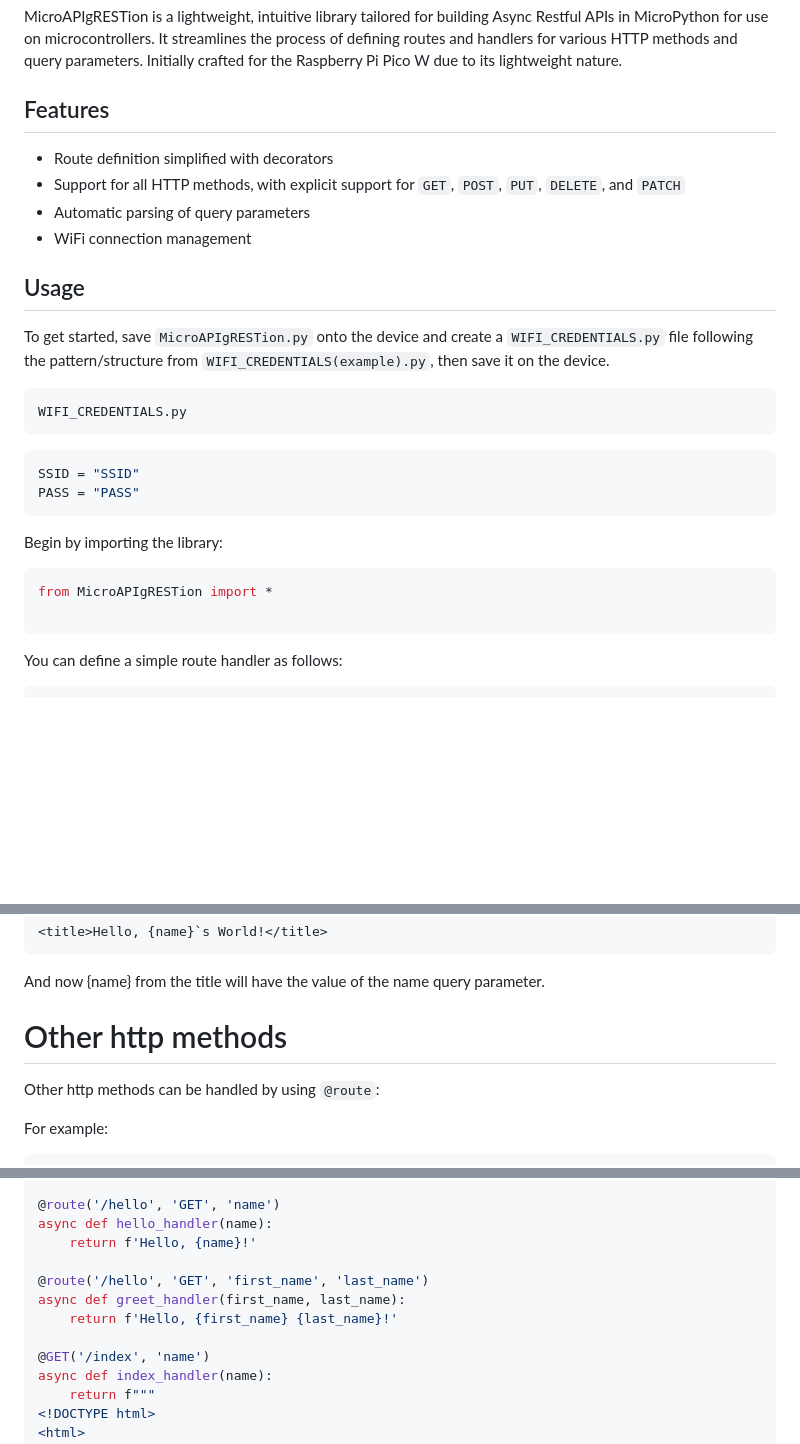
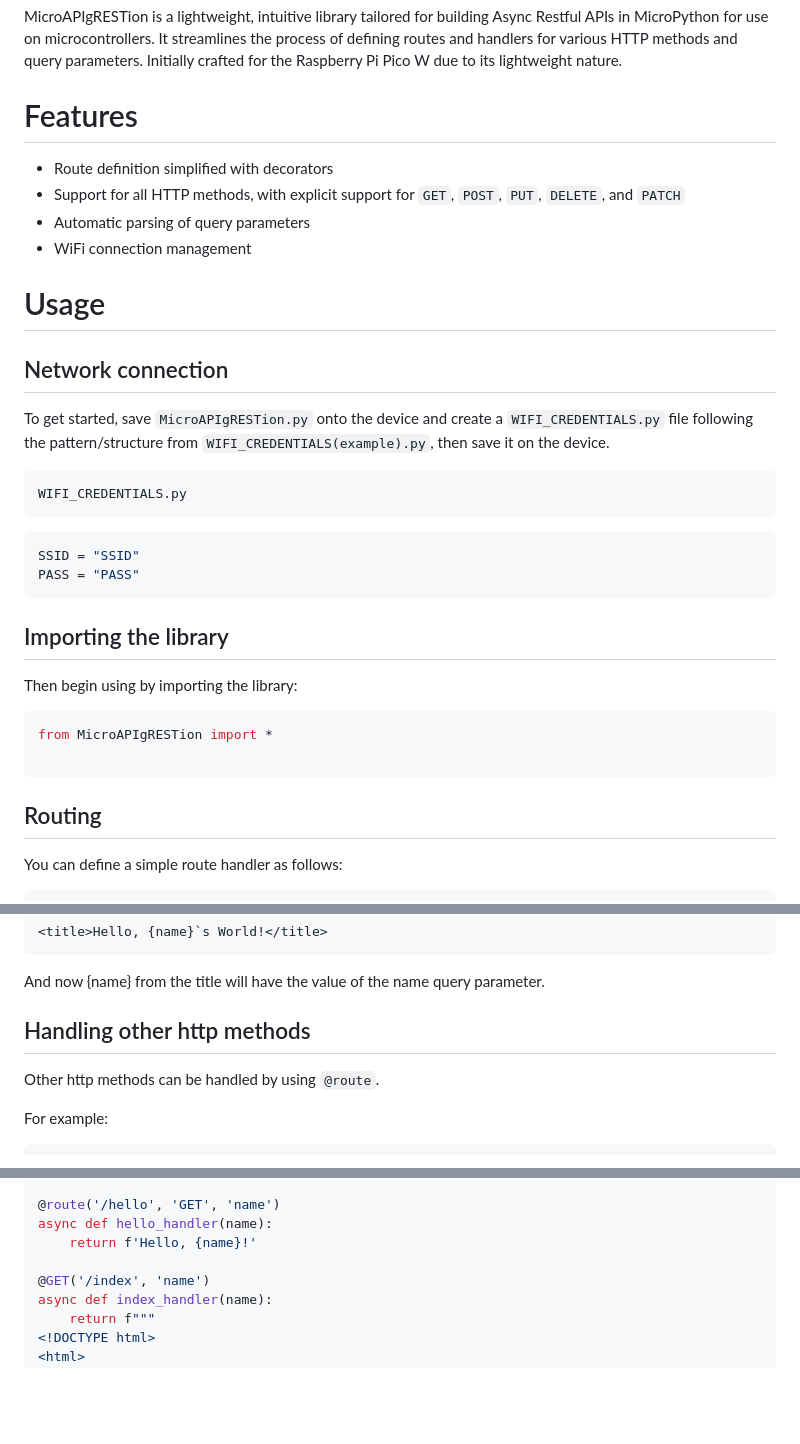
Before and after one commit to Lemon2311/MicroAPIgRESTion, a Markdown page: README.md, 3 parts joined by grey strips. GitHub-like rendering; blank space fills up the shorter version.

````diff
--- a/README.md
+++ b/README.md
@@ -2,15 +2,14 @@
 
 MicroAPIgRESTion is a lightweight, intuitive library tailored for building Async Restful APIs in MicroPython for use on microcontrollers. It streamlines the process of defining routes and handlers for various HTTP methods and query parameters. Initially crafted for the Raspberry Pi Pico W due to its lightweight nature.
 
-## Features
-
+# Features
 - Route definition simplified with decorators
 - Support for all HTTP methods, with explicit support for `GET`, `POST`, `PUT`, `DELETE`, and `PATCH`
 - Automatic parsing of query parameters
 - WiFi connection management
 
-## Usage
-
+# Usage
+## Network connection
 To get started, save `MicroAPIgRESTion.py` onto the device and create a `WIFI_CREDENTIALS.py` file following the pattern/structure from `WIFI_CREDENTIALS(example).py`, then save it on the device.
 ```
 WIFI_CREDENTIALS.py
@@ -19,13 +18,14 @@ WIFI_CREDENTIALS.py
 SSID = "SSID"
 PASS = "PASS"
 ```
-Begin by importing the library:
+## Importing the library
+Then begin using by importing the library:
 
 ```python
 from MicroAPIgRESTion import *
 
 ```
-
+## Routing
 You can define a simple route handler as follows:
 
 ```python
@@ -94,8 +95,8 @@ async def handler(name):
 <title>Hello, {name}`s World!</title>
 ```
 And now {name} from the title will have the value of the name query parameter.
-# Other http methods
-Other http methods can be handled by using `@route`:
+## Handling other http methods
+Other http methods can be handled by using `@route`.
 
 For example:
 
@@ -158,10 +159,6 @@ async def digitalPin_out_handler(pin, state):
 async def hello_handler(name):
     return f'Hello, {name}!'
 
-@route('/hello', 'GET', 'first_name', 'last_name')
-async def greet_handler(first_name, last_name):
-    return f'Hello, {first_name} {last_name}!'
-
 @GET('/index', 'name')
 async def index_handler(name):
     return f"""
````
Also changed, not shown: other parts of README.md (+6 -1 lines).
